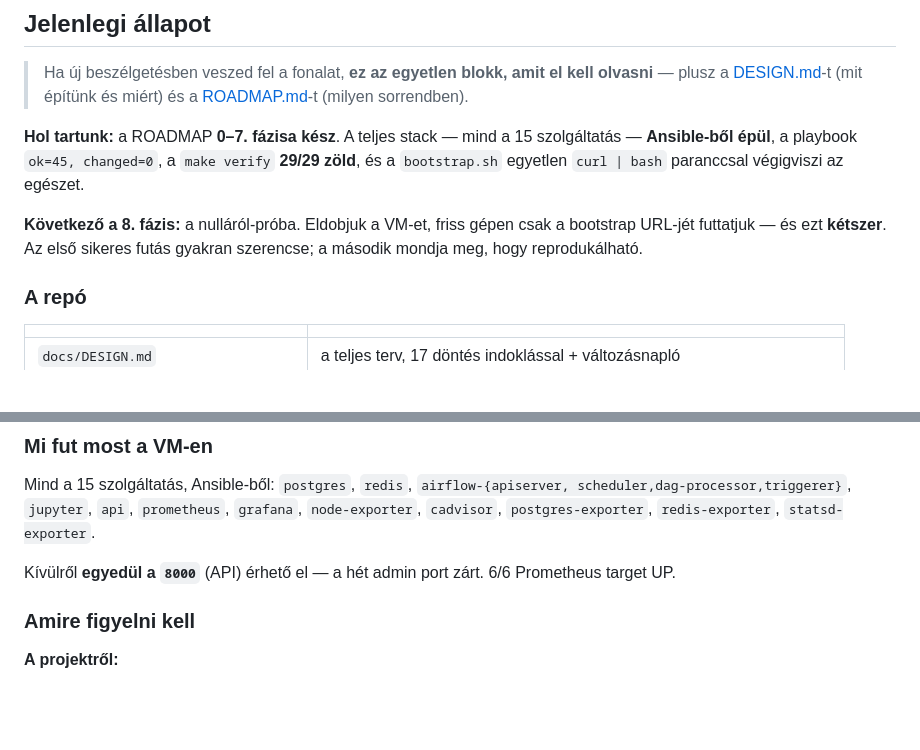
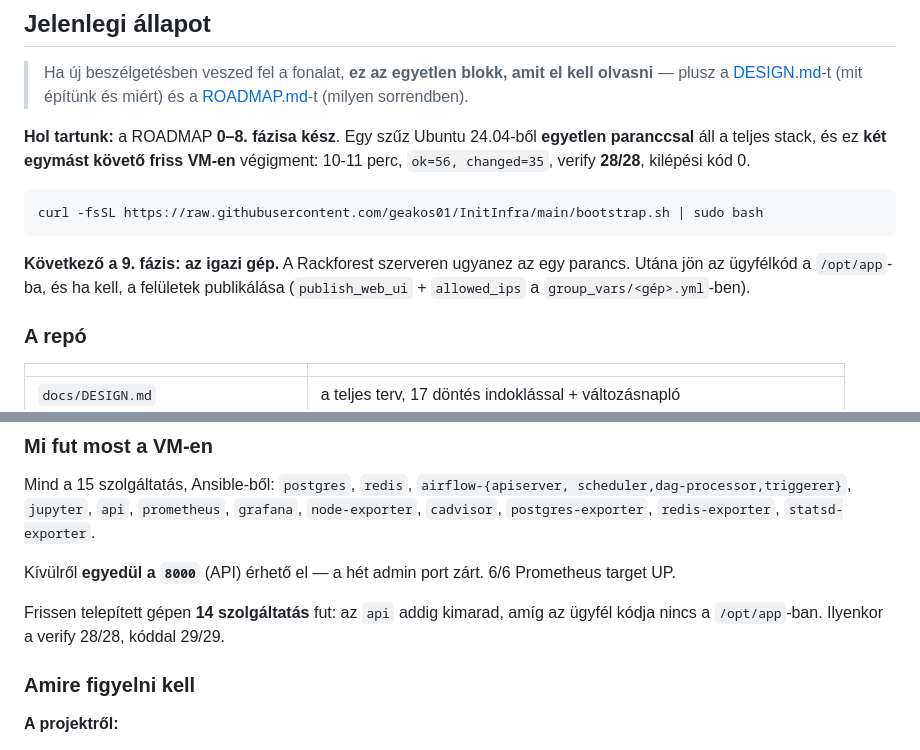
Before and after one commit to geakos01/InitInfra, a Markdown page: docs/WORKLOG.md, 2 parts joined by grey strips. Rendered like a GitHub page; blank space fills up the shorter version.

Commit message:
WORKLOG: 8. fazis - nullarol ket friss VM-en

````diff
--- a/docs/WORKLOG.md
+++ b/docs/WORKLOG.md
@@ -12,14 +12,17 @@
 > olvasni** — plusz a [DESIGN.md](DESIGN.md)-t (mit építünk és miért) és a
 > [ROADMAP.md](ROADMAP.md)-t (milyen sorrendben).
 
-**Hol tartunk:** a ROADMAP **0–7. fázisa kész**. A teljes stack — mind a 15
-szolgáltatás — **Ansible-ből épül**, a playbook `ok=45, changed=0`, a `make verify`
-**29/29 zöld**, és a `bootstrap.sh` egyetlen `curl | bash` paranccsal végigviszi
-az egészet.
+**Hol tartunk:** a ROADMAP **0–8. fázisa kész**. Egy szűz Ubuntu 24.04-ből
+**egyetlen paranccsal** áll a teljes stack, és ez **két egymást követő friss VM-en**
+végigment: 10-11 perc, `ok=56, changed=35`, verify **28/28**, kilépési kód 0.
 
-**Következő a 8. fázis:** a nulláról-próba. Eldobjuk a VM-et, friss gépen csak a
-bootstrap URL-jét futtatjuk — és ezt **kétszer**. Az első sikeres futás gyakran
-szerencse; a második mondja meg, hogy reprodukálható.
+```bash
+curl -fsSL https://raw.githubusercontent.com/geakos01/InitInfra/main/bootstrap.sh | sudo bash
+```
+
+**Következő a 9. fázis: az igazi gép.** A Rackforest szerveren ugyanez az egy parancs.
+Utána jön az ügyfélkód a `/opt/app`-ba, és ha kell, a felületek publikálása
+(`publish_web_ui` + `allowed_ips` a `group_vars/<gép>.yml`-ben).
 
 ### A repó
 
@@ -59,6 +62,9 @@ scheduler,dag-processor,triggerer}`, `jupyter`, `api`, `prometheus`, `grafana`,
 
 Kívülről **egyedül a `8000`** (API) érhető el — a hét admin port zárt. 6/6 Prometheus
 target UP.
+
+Frissen telepített gépen **14 szolgáltatás** fut: az `api` addig kimarad, amíg az
+ügyfél kódja nincs a `/opt/app`-ban. Ilyenkor a verify 28/28, kóddal 29/29.
 
 ### Amire figyelni kell
 
````
Also changed, not shown: other parts of docs/WORKLOG.md (+88 -0 lines).
